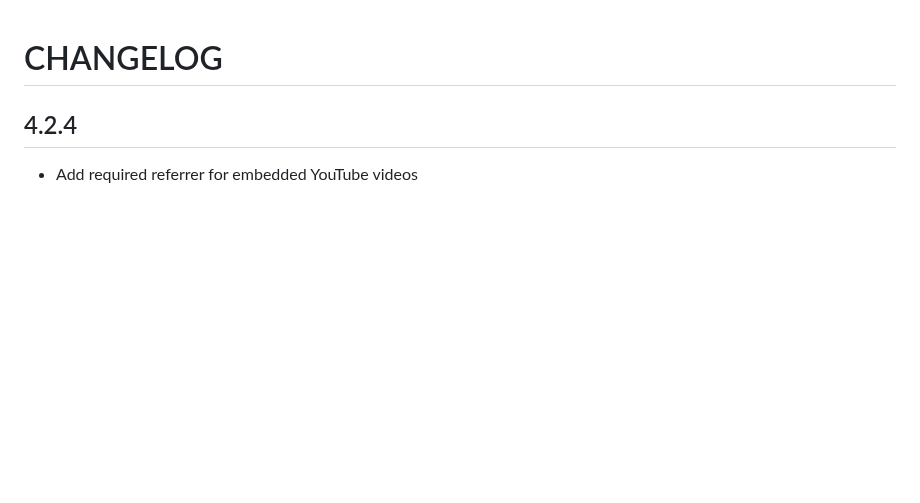
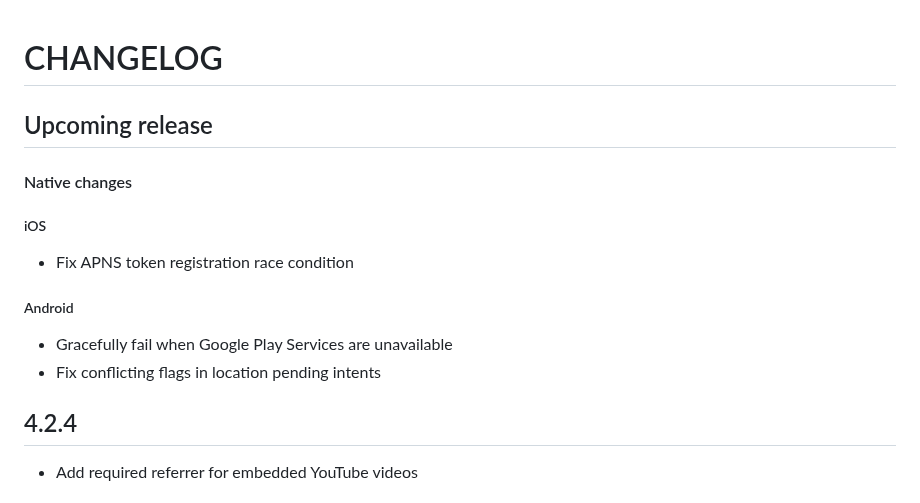
Before and after one commit to Notificare/notificare-sdk-react-native, a Markdown page: CHANGELOG.md, the part around the change. Rendered like a GitHub page; blank space fills up the shorter version.

Commit message:
chore: update changelog

```diff
--- a/CHANGELOG.md
+++ b/CHANGELOG.md
@@ -1,4 +1,17 @@
 # CHANGELOG
+
+## Upcoming release
+
+#### Native changes
+
+##### iOS
+
+- Fix APNS token registration race condition
+
+##### Android
+
+- Gracefully fail when Google Play Services are unavailable
+- Fix conflicting flags in location pending intents
 
 ## 4.2.4
 
```
